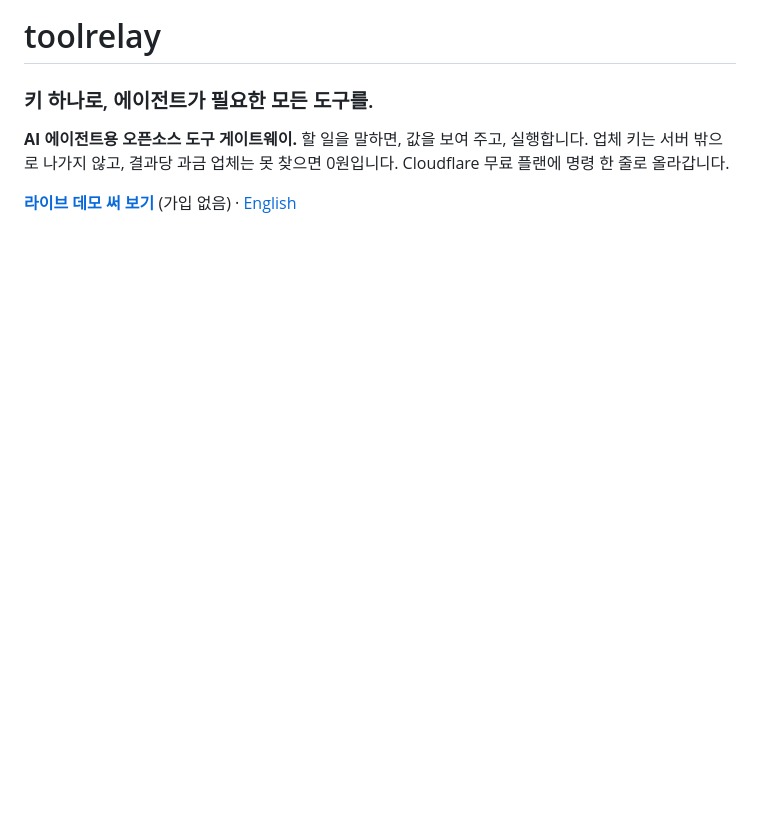
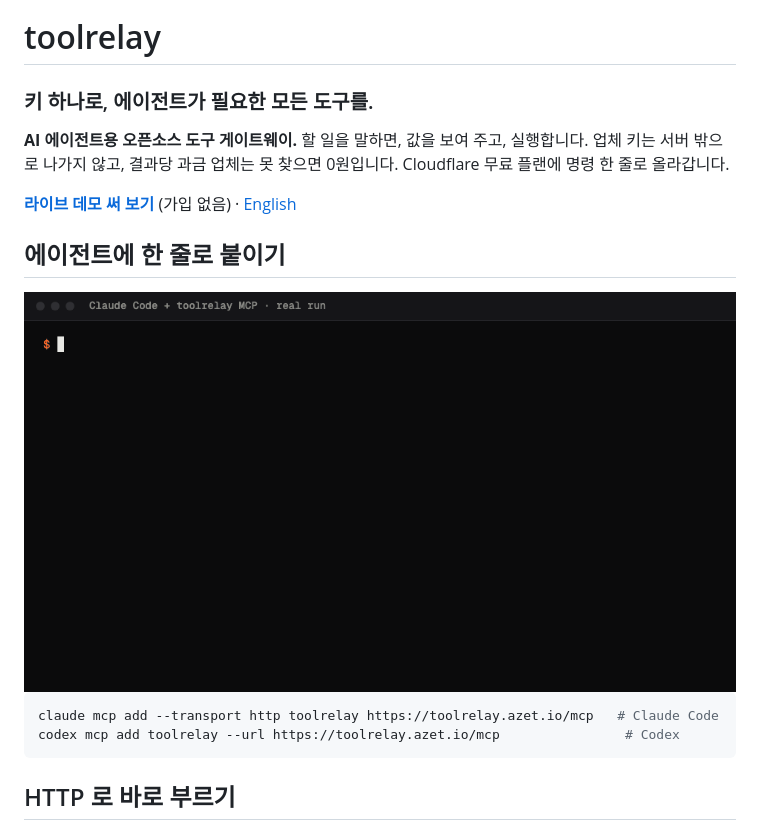
Before and after one commit to neulketing/toolrelay, a Markdown page: README.ko.md, the part around one of its changes. Rendered like a GitHub page; pictures changed too: assets/mcp.gif (added); blank space fills up the shorter version.

````diff
--- a/README.ko.md
+++ b/README.ko.md
@@ -8,6 +11,17 @@
 업체 키는 서버 밖으로 나가지 않고, 결과당 과금 업체는 못 찾으면 0원입니다. Cloudflare 무료 플랜에 명령 한 줄로 올라갑니다.
 
 [**라이브 데모 써 보기**](https://toolrelay.azet.io) (가입 없음) · [English](README.md)
+
+## 에이전트에 한 줄로 붙이기
+
+<img src="assets/mcp.gif" alt="Claude Code 에 toolrelay MCP 를 붙여 이메일 주인을 $0 로 찾는 실제 실행" width="100%">
+
+```bash
+claude mcp add --transport http toolrelay https://toolrelay.azet.io/mcp   # Claude Code
+codex mcp add toolrelay --url https://toolrelay.azet.io/mcp                # Codex
+```
+
+## HTTP 로 바로 부르기
 
 <img src="assets/demo.gif" alt="라이브 데모에서 카탈로그를 찾고 people.profile.from_email 을 부르는 화면" width="100%">
 
````
Also changed, not shown: other parts of README.ko.md (+11 -1 lines), README.md (+46 -9 lines), assets/arch-light.png (added), assets/arch.png (added), assets/hero-light.png (added), 3 other files.
